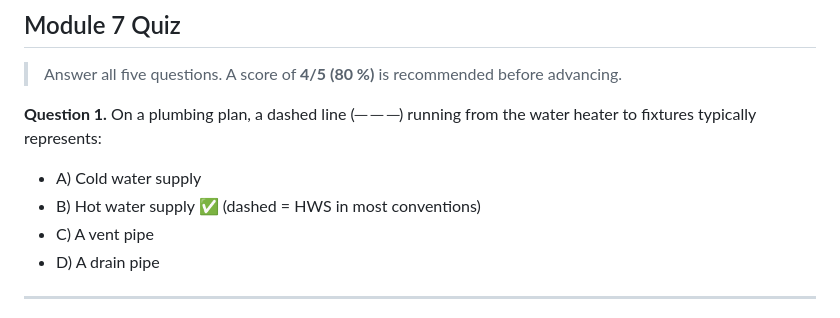
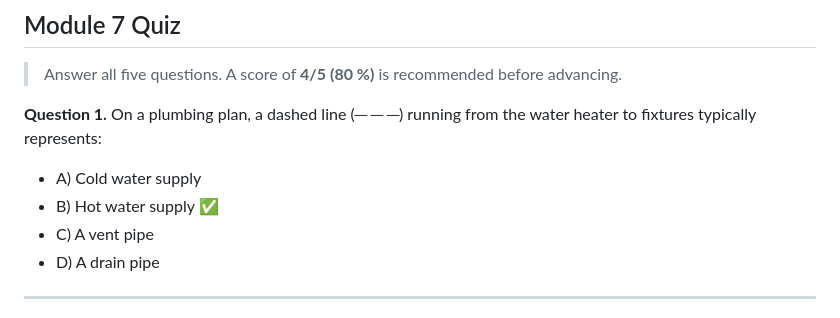
Before and after one commit to Mitchelllorin/LearnIt3D---Plumbing-Foundations-Apprenticeship-Prep., a Markdown page: src/content/module7.md, the part around the change. Rendered like a GitHub page.

```diff
--- a/src/content/module7.md
+++ b/src/content/module7.md
@@ -218,7 +218,7 @@ Understanding common code violations helps you avoid them on the job:
 On a plumbing plan, a dashed line (─ ─ ─) running from the water heater to fixtures typically represents:
 
 - A) Cold water supply
-- B) Hot water supply ✅ (dashed = HWS in most conventions)
+- B) Hot water supply ✅
 - C) A vent pipe
 - D) A drain pipe
 
```
Also changed, not shown: src/content/module3.md (+4 -6 lines).
